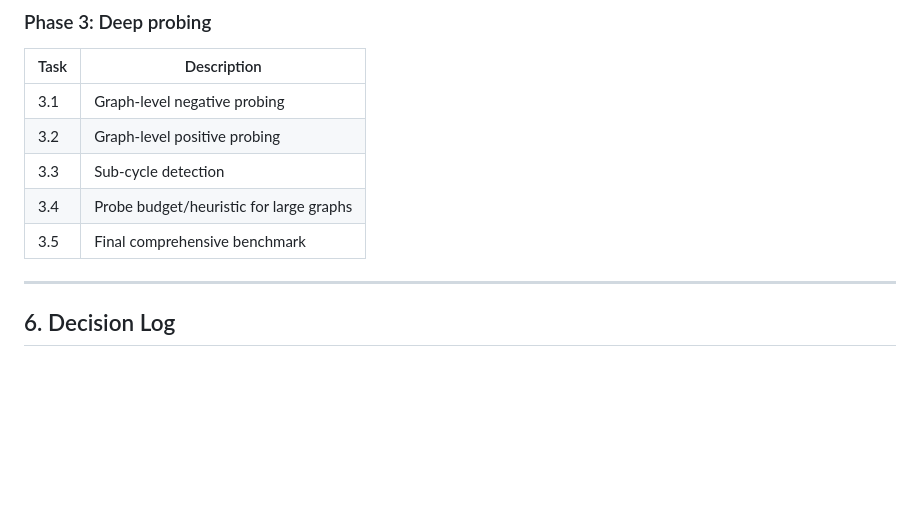
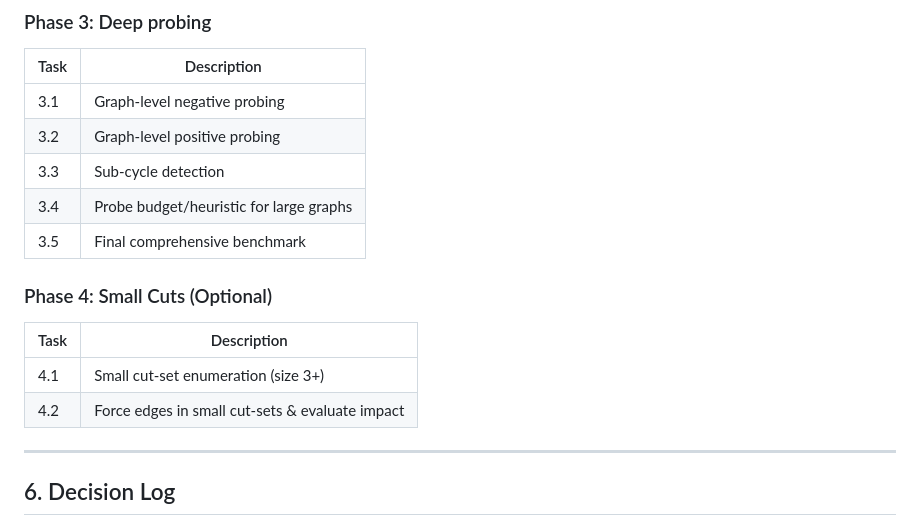
Before and after one commit to wizardap/HCP_SAT, a Markdown page: src/docs/preprocessing_design.md, the part around the change. Rendered like a GitHub page; blank space fills up the shorter version.

Commit message:
docs: add Phase 4 (Optional) to preprocessing design document

```diff
--- a/src/docs/preprocessing_design.md
+++ b/src/docs/preprocessing_design.md
@@ -168,6 +168,12 @@ Key insight: Probing + Cascade + Contraction = "tam tài" trên cubic graphs.
 | 3.4 | Probe budget/heuristic for large graphs |
 | 3.5 | Final comprehensive benchmark |
 
+### Phase 4: Small Cuts (Optional)
+| Task | Description |
+|---|---|
+| 4.1 | Small cut-set enumeration (size 3+) |
+| 4.2 | Force edges in small cut-sets & evaluate impact |
+
 ---
 
 ## 6. Decision Log
```
